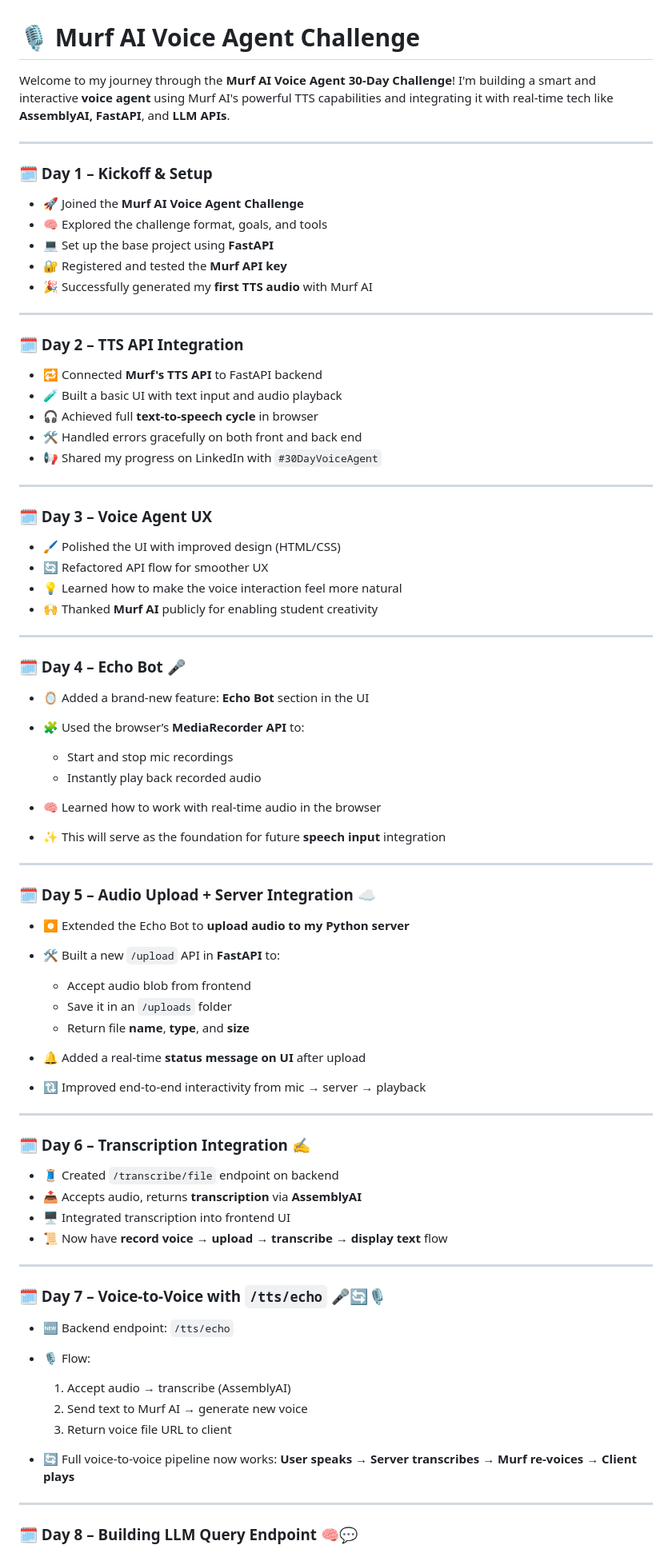
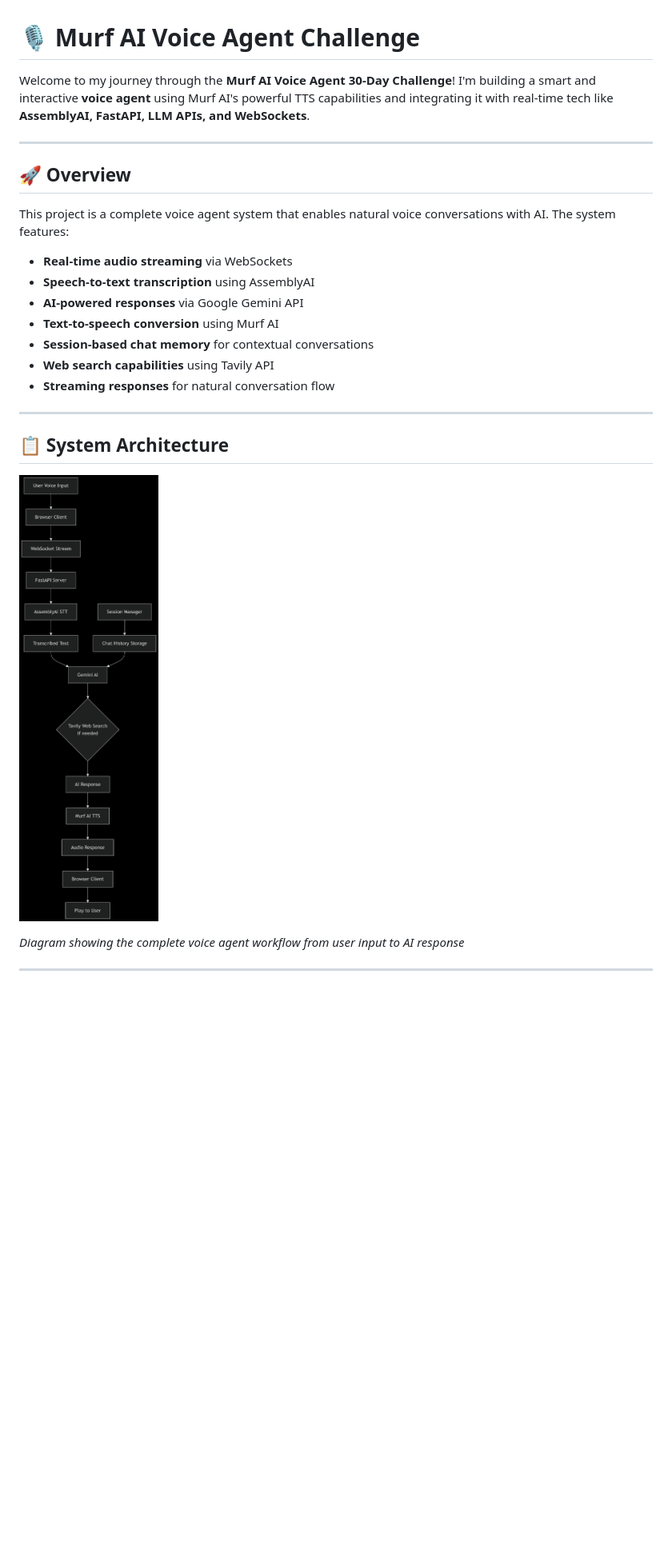
Before and after one commit to Vishalpandey1799/Murf-AI-Voice-Agent, a Markdown page: README.md, the part around one of its changes. Shown at 80% size. Drawn GitHub-style; pictures changed too: flow.png (added); blank space fills up the shorter version.

```diff
--- a/README.md
+++ b/README.md
@@ -1,87 +1,29 @@
 # 🎙️ Murf AI Voice Agent Challenge
 
 Welcome to my journey through the **Murf AI Voice Agent 30-Day Challenge**!
-I'm building a smart and interactive **voice agent** using Murf AI's powerful TTS capabilities and integrating it with real-time tech like **AssemblyAI, FastAPI**, and **LLM APIs**.
+I'm building a smart and interactive **voice agent** using Murf AI's powerful TTS capabilities and integrating it with real-time tech like **AssemblyAI, FastAPI, LLM APIs, and WebSockets**.
 
 ---
 
-### 🗓️ Day 1 – Kickoff & Setup
+## 🚀 Overview
 
-- 🚀 Joined the **Murf AI Voice Agent Challenge**
-- 🧠 Explored the challenge format, goals, and tools
-- 💻 Set up the base project using **FastAPI**
-- 🔐 Registered and tested the **Murf API key**
-- 🎉 Successfully generated my **first TTS audio** with Murf AI
+This project is a complete voice agent system that enables natural voice conversations with AI. The system features:
+
+- **Real-time audio streaming** via WebSockets
+- **Speech-to-text transcription** using AssemblyAI
+- **AI-powered responses** via Google Gemini API
+- **Text-to-speech conversion** using Murf AI
+- **Session-based chat memory** for contextual conversations
+- **Web search capabilities** using Tavily API
+- **Streaming responses** for natural conversation flow
 
 ---
 
-### 🗓️ Day 2 – TTS API Integration
+## 📋 System Architecture
 
-- 🔁 Connected **Murf's TTS API** to FastAPI backend
-- 🧪 Built a basic UI with text input and audio playback
-- 🎧 Achieved full **text-to-speech cycle** in browser
-- 🛠️ Handled errors gracefully on both front and back end
-- 📢 Shared my progress on LinkedIn with `#30DayVoiceAgent`
+![System Flow Diagram](flow.png)
+
+_Diagram showing the complete voice agent workflow from user input to AI response_
 
 ---
 
-### 🗓️ Day 3 – Voice Agent UX
-
-- 🖌️ Polished the UI with improved design (HTML/CSS)
-- 🔄 Refactored API flow for smoother UX
-- 💡 Learned how to make the voice interaction feel more natural
-- 🙌 Thanked **Murf AI** publicly for enabling student creativity
-
----
-
-### 🗓️ Day 4 – Echo Bot 🎤
-
-- 🪞 Added a brand-new feature: **Echo Bot** section in the UI
-- 🧩 Used the browser’s **MediaRecorder API** to:
-
-  - Start and stop mic recordings
-  - Instantly play back recorded audio
-
-- 🧠 Learned how to work with real-time audio in the browser
-- ✨ This will serve as the foundation for future **speech input** integration
-
----
-
-### 🗓️ Day 5 – Audio Upload + Server Integration ☁️
-
-- ⏺️ Extended the Echo Bot to **upload audio to my Python server**
-- 🛠️ Built a new `/upload` API in **FastAPI** to:
-
-  - Accept audio blob from frontend
-  - Save it in an `/uploads` folder
-  - Return file **name**, **type**, and **size**
-
-- 🔔 Added a real-time **status message on UI** after upload
-- 🔃 Improved end-to-end interactivity from mic → server → playback
-
----
-
-### 🗓️ Day 6 – Transcription Integration ✍️
-
-- 🧵 Created `/transcribe/file` endpoint on backend
-- 📤 Accepts audio, returns **transcription** via **AssemblyAI**
-- 🖥️ Integrated transcription into frontend UI
-- 📜 Now have **record voice → upload → transcribe → display text** flow
-
----
-
-### 🗓️ Day 7 – Voice-to-Voice with `/tts/echo` 🎤🔄🎙️
-
-- 🆕 Backend endpoint: `/tts/echo`
-- 🎙️ Flow:
-
-  1. Accept audio → transcribe (AssemblyAI)
-  2. Send text to Murf AI → generate new voice
-  3. Return voice file URL to client
-
-- 🔄 Full voice-to-voice pipeline now works: **User speaks → Server transcribes → Murf re-voices → Client plays**
-
----
-
-### 🗓️ Day 8 – Building LLM Query Endpoint 🧠💬
-
```
Also changed, not shown: other parts of README.md (+139 -244 lines), 6 other files.
